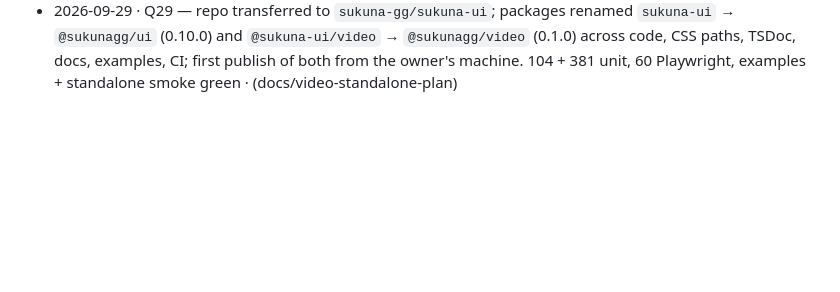
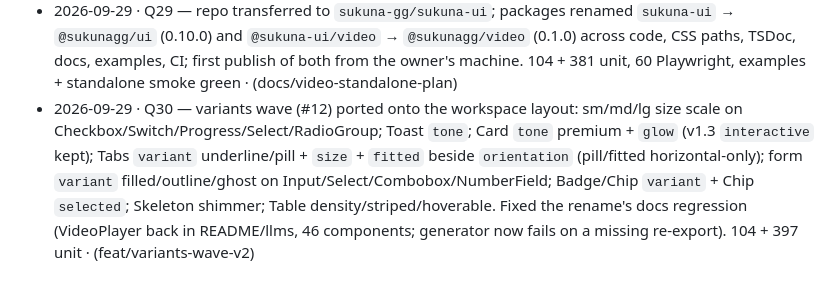
Before and after one commit to arielplas/sukuna-ui, a Markdown page: docs/roadmap.md, the part around the change. GitHub-like rendering; blank space fills up the shorter version.

```diff
--- a/docs/roadmap.md
+++ b/docs/roadmap.md
@@ -362,3 +362,4 @@ Agents append one line per meaningful status change: `YYYY-MM-DD · <what flippe
 - 2026-09-28 · Q27 phase 3 — standalone stylesheet: player classes `vp:`-prefixed (AST codemod, 284 literals) + `tv` merge `prefix: 'vp'`; `packages/video/src/styles/video.css` → `dist/video.css` (Tailwind `prefix(vp)`, `@theme static` Sukuna-dark → `--vp-*` vars, unlayered, Preflight-style reset in `@scope ([data-vp-root]) to ([data-vp-content])`; 7.22 kB brotli, budget 8). App content wrapped in `display: contents` `[data-vp-content]`. `sukuna-ui` `theme.css` `@import`s it + `styles.css` appends it + generated `[data-vp-root]` `--vp-*`←`--sk-*` bridge. Parity: computed styles of 29 stories × 2 states match the pre-split Storybook (only baseline noise + the new wrapper); new `examples/video-standalone` (hostile host CSS) + `scripts/video-standalone-smoke.mjs` in CI. Q28 names built as `--vp-color-*` behind `DECISION(open)`. 104 + 381 unit, 60 Playwright · (docs/video-standalone-plan)
 - 2026-09-28 · Q27 phase 4 — re-export + docs: `sukuna-ui` re-exports (since phase 2); `packages/video/README.md` (npm), root README "Just the video player", llms page gets a Standalone line, spec/theming/ai-decisions (D35) updated; changesets `@sukuna-ui/video` minor (→ 0.1.0) + `sukuna-ui` minor (className-override note), dry-run verified the `^0.1.0` range bump · (docs/video-standalone-plan)
 - 2026-09-29 · Q29 — repo transferred to `sukuna-gg/sukuna-ui`; packages renamed `sukuna-ui` → `@sukunagg/ui` (0.10.0) and `@sukuna-ui/video` → `@sukunagg/video` (0.1.0) across code, CSS paths, TSDoc, docs, examples, CI; first publish of both from the owner's machine. 104 + 381 unit, 60 Playwright, examples + standalone smoke green · (docs/video-standalone-plan)
+- 2026-09-29 · Q30 — variants wave (#12) ported onto the workspace layout: sm/md/lg size scale on Checkbox/Switch/Progress/Select/RadioGroup; Toast `tone`; Card `tone` premium + `glow` (v1.3 `interactive` kept); Tabs `variant` underline/pill + `size` + `fitted` beside `orientation` (pill/fitted horizontal-only); form `variant` filled/outline/ghost on Input/Select/Combobox/NumberField; Badge/Chip `variant` + Chip `selected`; Skeleton shimmer; Table density/striped/hoverable. Fixed the rename's docs regression (VideoPlayer back in README/llms, 46 components; generator now fails on a missing re-export). 104 + 397 unit · (feat/variants-wave-v2)
```
Also changed, not shown: docs/questions.md (+19 -0 lines).
